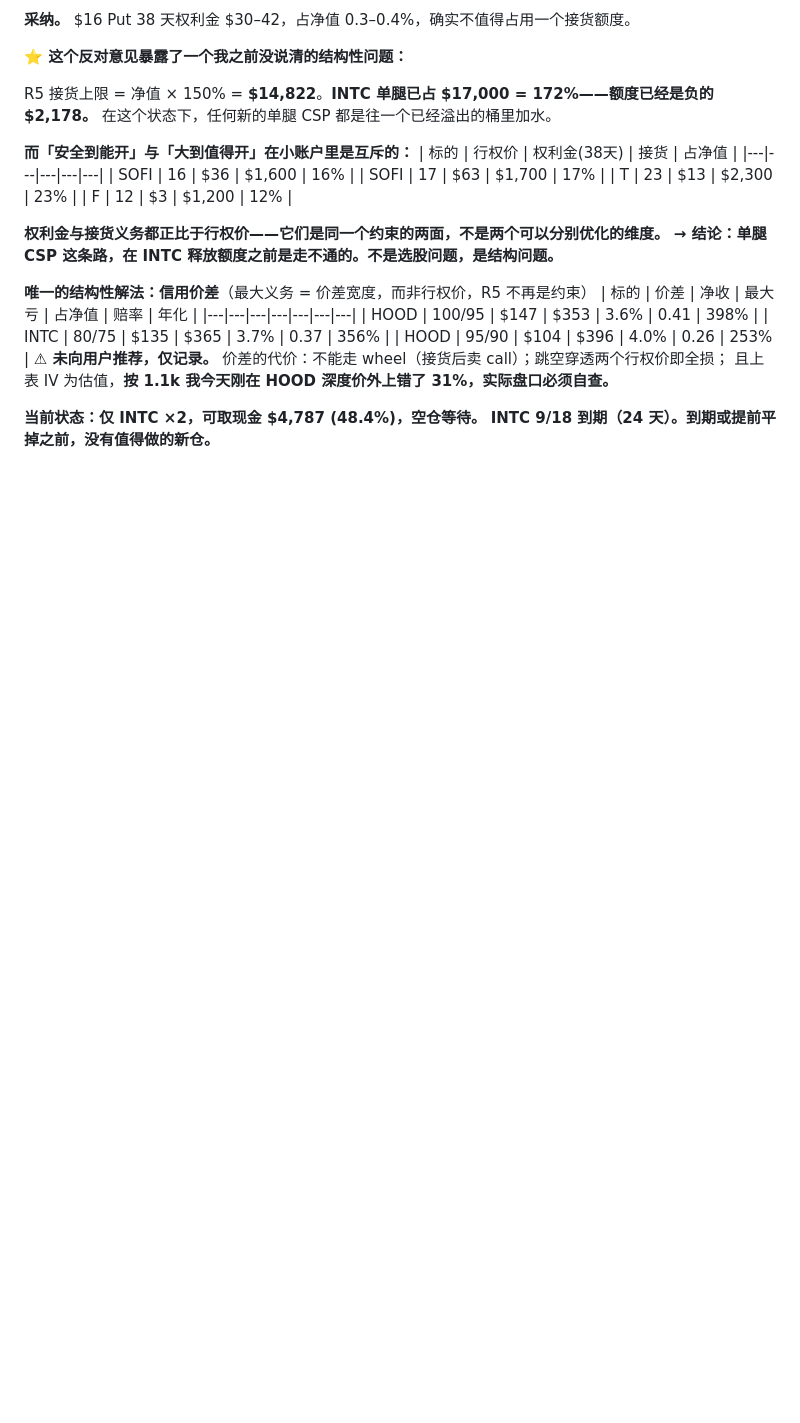
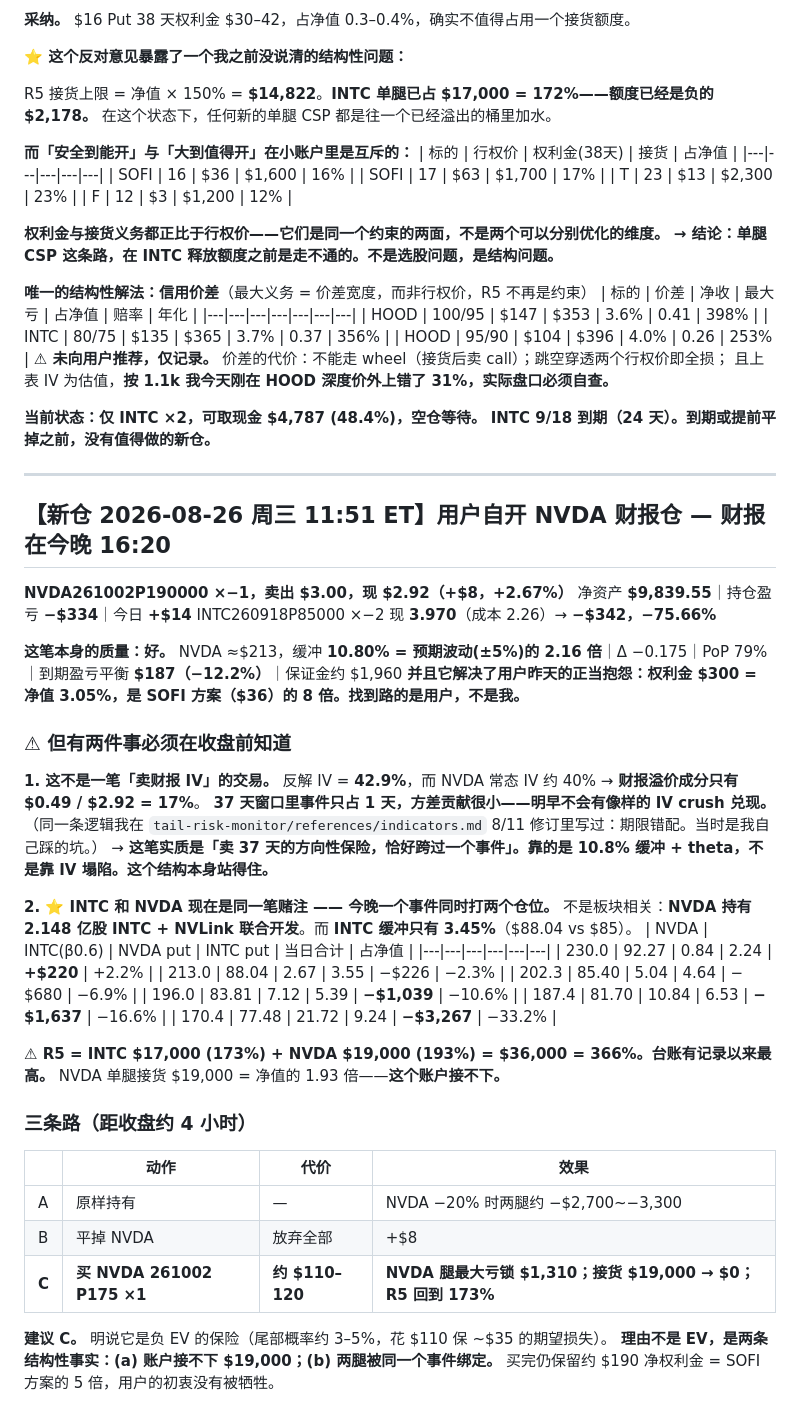
Before and after one commit to zhenyuanhuang358/work, a Markdown page: memory/state/options-journal.md, the part around the change. GitHub-like rendering; blank space fills up the shorter version.

Commit message:
journal: NVDA 261002P190 新仓 — 财报当日风险拆解与对冲建议
Co-Authored-By: Claude Opus 5 <noreply@anthropic.com>
Claude-Session: https://claude.ai/code/session_01FvBHxkHUWAaH12ySdddETF

```diff
--- a/memory/state/options-journal.md
+++ b/memory/state/options-journal.md
@@ -1172,3 +1172,47 @@ R5 接货上限 = 净值 × 150% = **$14,822**。**INTC 单腿已占 $17,000 = 1
 
 **当前状态：仅 INTC ×2，可取现金 $4,787 (48.4%)，空仓等待。**
 **INTC 9/18 到期（24 天）。到期或提前平掉之前，没有值得做的新仓。**
+
+---
+
+## 【新仓 2026-08-26 周三 11:51 ET】用户自开 NVDA 财报仓 — 财报在今晚 16:20
+
+**NVDA261002P190000 ×−1，卖出 $3.00，现 $2.92（+$8，+2.67%）**
+净资产 **$9,839.55**｜持仓盈亏 **−$334**｜今日 **+$14**
+INTC260918P85000 ×−2 现 **3.970**（成本 2.26）→ **−$342，−75.66%**
+
+**这笔本身的质量：好。** NVDA ≈$213，缓冲 **10.80% = 预期波动(±5%)的 2.16 倍**｜Δ −0.175｜PoP 79%｜到期盈亏平衡 **$187（−12.2%）**｜保证金约 $1,960
+**并且它解决了用户昨天的正当抱怨：权利金 $300 = 净值 3.05%，是 SOFI 方案（$36）的 8 倍。找到路的是用户，不是我。**
+
+### ⚠ 但有两件事必须在收盘前知道
+
+**1. 这不是一笔「卖财报 IV」的交易。**
+反解 IV = **42.9%**，而 NVDA 常态 IV 约 40% → **财报溢价成分只有 $0.49 / $2.92 = 17%**。
+**37 天窗口里事件只占 1 天，方差贡献很小——明早不会有像样的 IV crush 兑现。**
+（同一条逻辑我在 `tail-risk-monitor/references/indicators.md` 8/11 修订里写过：期限错配。当时是我自己踩的坑。）
+→ **这笔实质是「卖 37 天的方向性保险，恰好跨过一个事件」。靠的是 10.8% 缓冲 + theta，不是靠 IV 塌陷。这个结构本身站得住。**
+
+**2. ⭐ INTC 和 NVDA 现在是同一笔赌注 —— 今晚一个事件同时打两个仓位。**
+不是板块相关：**NVDA 持有 2.148 亿股 INTC + NVLink 联合开发**。而 **INTC 缓冲只有 3.45%**（$88.04 vs $85）。
+| NVDA | INTC(β0.6) | NVDA put | INTC put | 当日合计 | 占净值 |
+|---|---|---|---|---|---|
+| 230.0 | 92.27 | 0.84 | 2.24 | **+$220** | +2.2% |
+| 213.0 | 88.04 | 2.67 | 3.55 | −$226 | −2.3% |
+| 202.3 | 85.40 | 5.04 | 4.64 | −$680 | −6.9% |
+| 196.0 | 83.81 | 7.12 | 5.39 | **−$1,039** | −10.6% |
+| 187.4 | 81.70 | 10.84 | 6.53 | **−$1,637** | −16.6% |
+| 170.4 | 77.48 | 21.72 | 9.24 | **−$3,267** | −33.2% |
+
+**⚠ R5 = INTC $17,000 (173%) + NVDA $19,000 (193%) = $36,000 = 366%。台账有记录以来最高。**
+NVDA 单腿接货 $19,000 = 净值的 1.93 倍——**这个账户接不下。**
+
+### 三条路（距收盘约 4 小时）
+| | 动作 | 代价 | 效果 |
+|---|---|---|---|
+| A | 原样持有 | — | NVDA −20% 时两腿约 −$2,700~−3,300 |
+| B | 平掉 NVDA | 放弃全部 | +$8 |
+| **C** | **买 NVDA 261002 P175 ×1** | **约 $110–120** | **NVDA 腿最大亏锁 $1,310；接货 $19,000 → $0；R5 回到 173%** |
+
+**建议 C。** 明说它是负 EV 的保险（尾部概率约 3–5%，花 $110 保 ~$35 的期望损失）。
+**理由不是 EV，是两条结构性事实：(a) 账户接不下 $19,000；(b) 两腿被同一个事件绑定。**
+买完仍保留约 $190 净权利金 = SOFI 方案的 5 倍，用户的初衷没有被牺牲。
```
